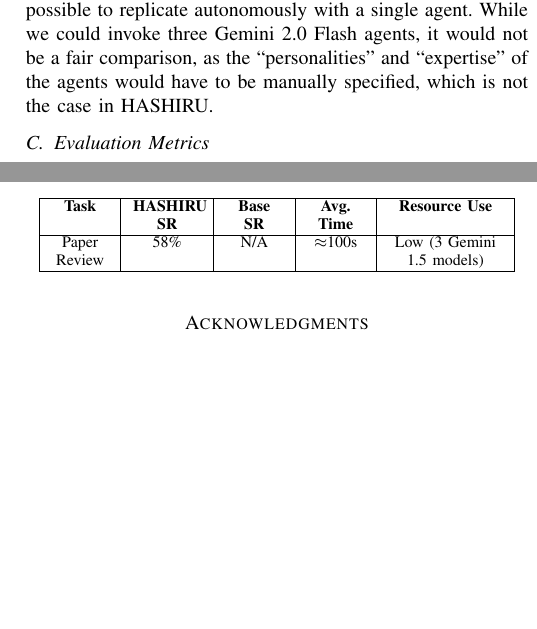
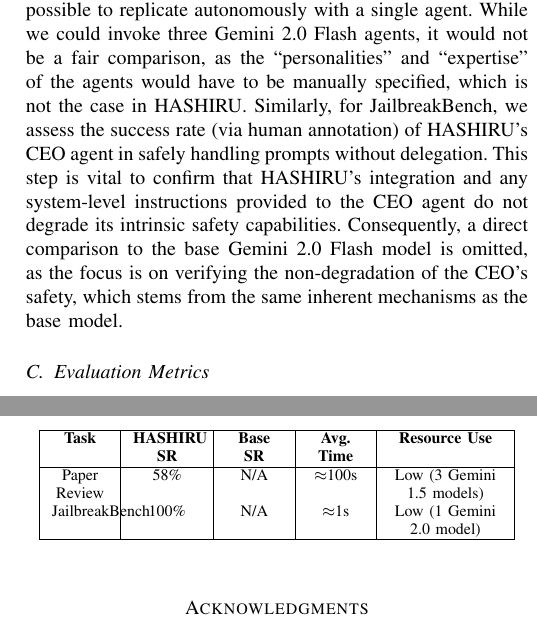
Before and after one commit to HASHIRU-AI/HASHIRUBench, a LaTeX paper (paper/conference_101719.tex): two parts of the columns of page 6 of 9, joined at a grey line, cut so that both start at the same text, the shorter picture padded with empty space. Compiled offline with pdfLaTeX; a missing font is replaced by an installed copy or a similar font; a LaTeX package or settings file that is missing is left out.

Commit message:
Enhance evaluation section of the paper: add safety assessment for HASHIRU's CEO agent in JailbreakBench and update success rate metrics.

```diff
--- a/paper/conference_101719.tex
+++ b/paper/conference_101719.tex
@@ -264,6 +264,9 @@ If our architecture is effective, we expect to see higher accuracy compared to t
 
 For paper reviews, we just evaluate HASHIRU's accuracy in predication of decisions of acceptance with the ground truth. Since the task is, by design, involving multiple agents, it is not possible to replicate autonomously with a single agent.
 While we could invoke three Gemini 2.0 Flash agents, it would not be a fair comparison, as the ``personalities'' and ``expertise'' of the agents would have to be manually specified, which is not the case in HASHIRU.
+Similarly, for JailbreakBench, we assess the success rate (via human annotation) of HASHIRU's CEO agent in safely handling prompts without delegation.
+This step is vital to confirm that HASHIRU's integration and any system-level instructions provided to the CEO agent do not degrade its intrinsic safety capabilities.
+Consequently, a direct comparison to the base Gemini 2.0 Flash model is omitted, as the focus is on verifying the non-degradation of the CEO's safety, which stems from the same inherent mechanisms as the base model.
 
 \subsection{Evaluation Metrics}
 \label{subsec:metrics}
@@ -305,6 +308,7 @@ We present preliminary results from our experiments, focusing on the academic pa
         \textbf{Task} & \textbf{HASHIRU SR} & \textbf{Base SR} & \textbf{Avg. Time} & \textbf{Resource Use} \\
         \hline
         Paper Review & 58\% & N/A & $\approx$100s & Low (3 Gemini 1.5 models) \\
+        JailbreakBench & 100\% & N/A & $\approx$1s & Low (1 Gemini 2.0 model) \\
         \hline
     \end{tabular}
 \end{table}
```
Also changed, not shown: paper/conference_101719.pdf.
